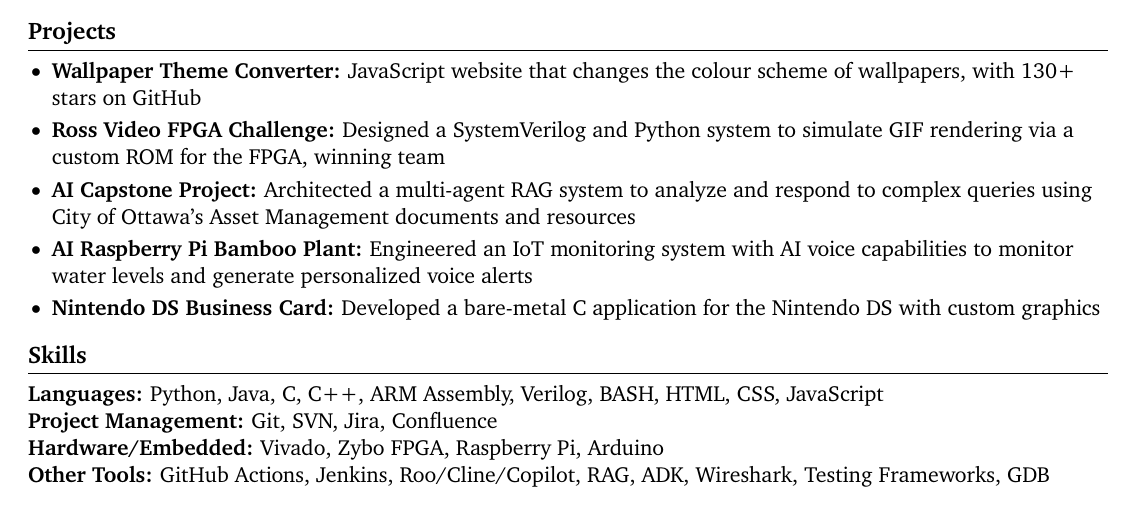
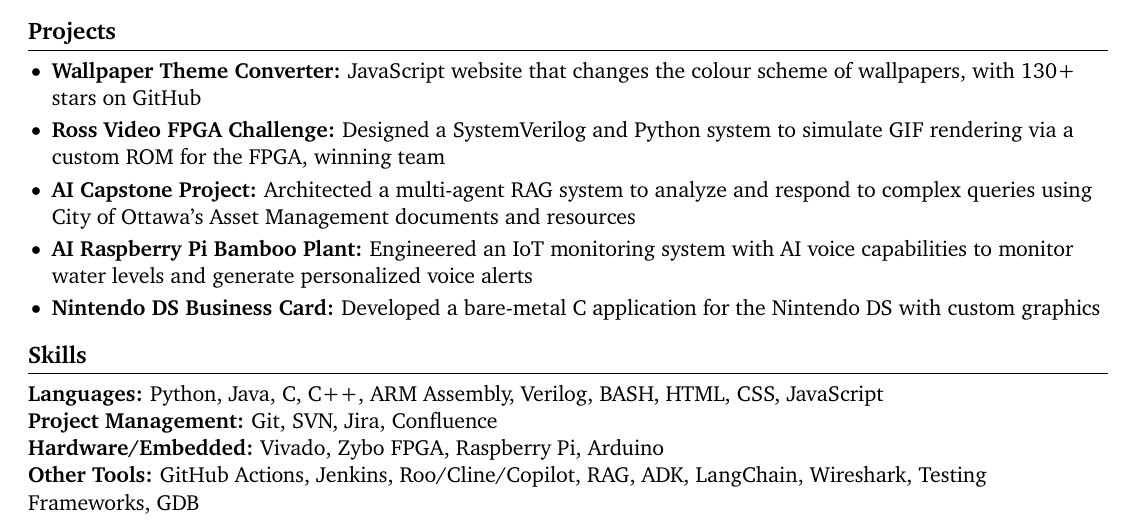
Before and after one commit to NotNeelPatel/resume, a LaTeX CV (resume.tex): part of the page, cut so that both start at the same text. Compiled offline with pdfLaTeX.

Commit message:
minor change

```diff
--- a/resume.tex
+++ b/resume.tex
@@ -104,6 +104,6 @@
 \textbf{Languages:} Python, Java, C, C++, ARM Assembly, Verilog, BASH, HTML, CSS, JavaScript\\
 \textbf{Project Management:} Git, SVN, Jira, Confluence\\
 \textbf{Hardware/Embedded:} Vivado, Zybo FPGA, Raspberry Pi, Arduino\\
-\textbf{Other Tools:} GitHub Actions, Jenkins, Roo/Cline/Copilot, RAG, ADK, Wireshark, Testing Frameworks, GDB
+\textbf{Other Tools:} GitHub Actions, Jenkins, Roo/Cline/Copilot, RAG, ADK, LangChain, Wireshark, Testing Frameworks, GDB
 
 \end{document}
```
Also changed, not shown: resume.pdf.
